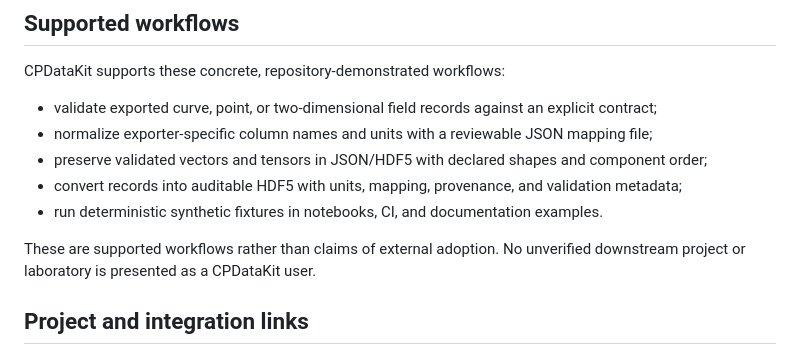
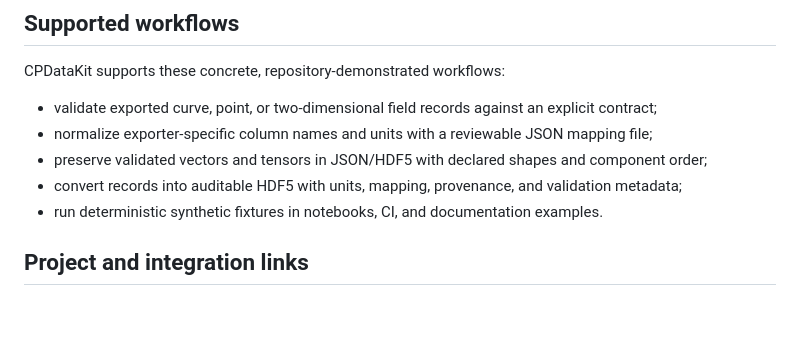
Before and after one commit to 17636365690/cpdatakit, a Markdown page: README.md, the part around the change. Drawn GitHub-style; blank space fills up the shorter version.

Commit message:
docs: simplify downstream project links (#18)

```diff
--- a/README.md
+++ b/README.md
@@ -94,9 +94,6 @@ CPDataKit supports these concrete, repository-demonstrated workflows:
 - preserve validated vectors and tensors in JSON/HDF5 with declared shapes and component order;
 - convert records into auditable HDF5 with units, mapping, provenance, and validation metadata;
 - run deterministic synthetic fixtures in notebooks, CI, and documentation examples.
-
-These are supported workflows rather than claims of external adoption. No unverified downstream
-project or laboratory is presented as a CPDataKit user.
 
 ## Project and integration links
 
```
Also changed, not shown: README.zh-CN.md (+0 -3 lines).
